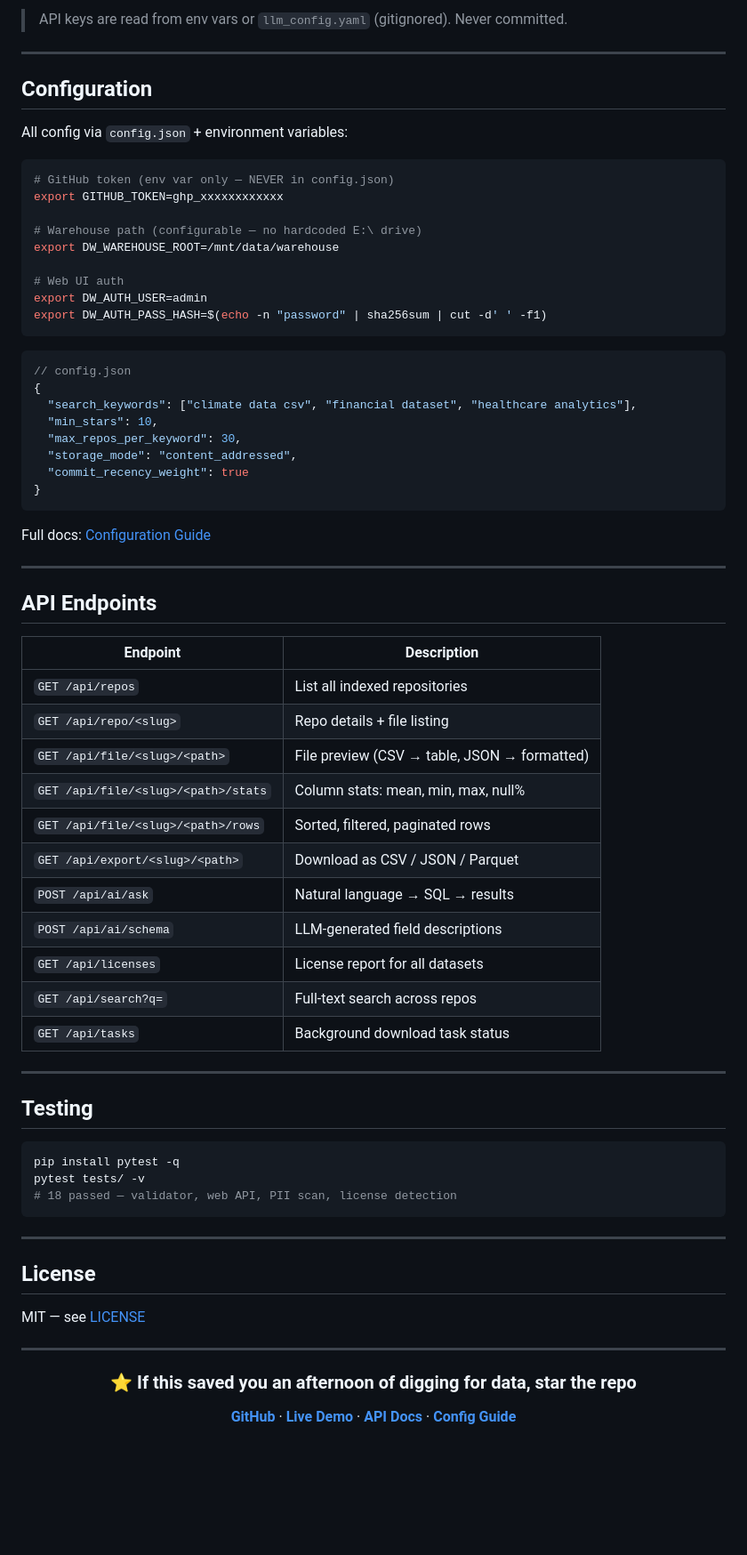
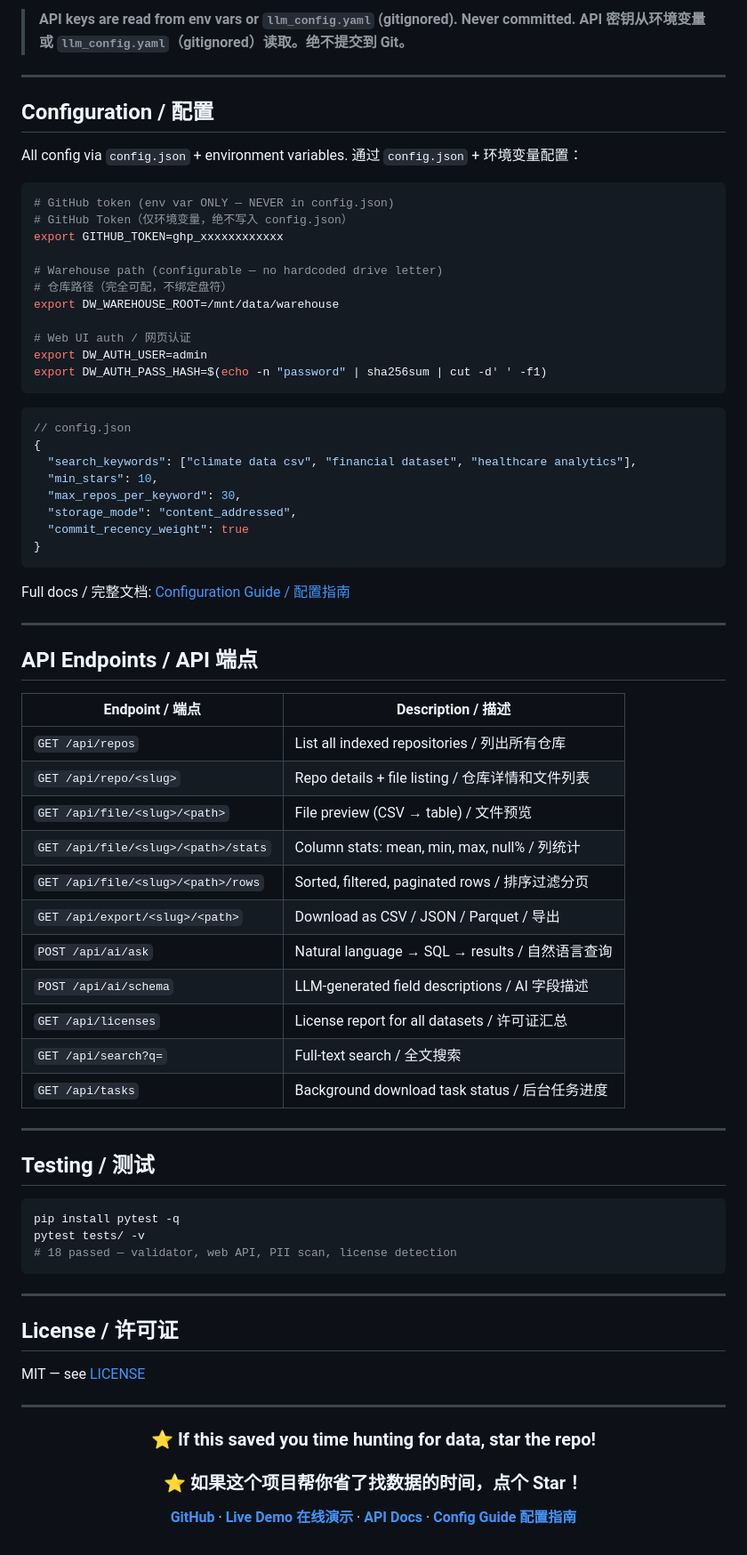
Before and after one commit to symmetryseeker/DataWarehouse-Explorer, a Markdown page: README.md, the part around one of its changes. Shown at 89% size. Rendered like a GitHub page; blank space fills up the shorter version.

````diff
--- a/README.md
+++ b/README.md
@@ -209,20 +217,23 @@ providers:
 
-> API keys are read from env vars or `llm_config.yaml` (gitignored). Never committed.
+> **API keys are read from env vars or `llm_config.yaml` (gitignored). Never committed.**
+> **API 密钥从环境变量或 `llm_config.yaml`（gitignored）读取。绝不提交到 Git。**
 
 ---
 
-## Configuration
+## Configuration / 配置
 
-All config via `config.json` + environment variables:
+All config via `config.json` + environment variables. 通过 `config.json` + 环境变量配置：
 
 ```bash
-# GitHub token (env var only — NEVER in config.json)
+# GitHub token (env var ONLY — NEVER in config.json)
+# GitHub Token（仅环境变量，绝不写入 config.json）
 export GITHUB_TOKEN=ghp_xxxxxxxxxxxx
 
-# Warehouse path (configurable — no hardcoded E:\ drive)
+# Warehouse path (configurable — no hardcoded drive letter)
+# 仓库路径（完全可配，不绑定盘符）
 export DW_WAREHOUSE_ROOT=/mnt/data/warehouse
 
-# Web UI auth
+# Web UI auth / 网页认证
 export DW_AUTH_USER=admin
 export DW_AUTH_PASS_HASH=$(echo -n "password" | sha256sum | cut -d' ' -f1)
 ```
@@ -238,29 +249,29 @@ export DW_AUTH_PASS_HASH=$(echo -n "password" | sha256sum | cut -d' ' -f1)
 }
 ```
 
-Full docs: [Configuration Guide](docs/CONFIGURATION.md)
+Full docs / 完整文档: [Configuration Guide / 配置指南](docs/CONFIGURATION.md)
 
 ---
 
-## API Endpoints
+## API Endpoints / API 端点
 
-| Endpoint | Description |
+| Endpoint / 端点 | Description / 描述 |
 |----------|------------|
-| `GET /api/repos` | List all indexed repositories |
-| `GET /api/repo/<slug>` | Repo details + file listing |
-| `GET /api/file/<slug>/<path>` | File preview (CSV → table, JSON → formatted) |
-| `GET /api/file/<slug>/<path>/stats` | Column stats: mean, min, max, null% |
-| `GET /api/file/<slug>/<path>/rows` | Sorted, filtered, paginated rows |
-| `GET /api/export/<slug>/<path>` | Download as CSV / JSON / Parquet |
-| `POST /api/ai/ask` | Natural language → SQL → results |
-| `POST /api/ai/schema` | LLM-generated field descriptions |
-| `GET /api/licenses` | License report for all datasets |
-| `GET /api/search?q=` | Full-text search across repos |
-| `GET /api/tasks` | Background download task status |
+| `GET /api/repos` | List all indexed repositories / 列出所有仓库 |
+| `GET /api/repo/<slug>` | Repo details + file listing / 仓库详情和文件列表 |
+| `GET /api/file/<slug>/<path>` | File preview (CSV → table) / 文件预览 |
+| `GET /api/file/<slug>/<path>/stats` | Column stats: mean, min, max, null% / 列统计 |
+| `GET /api/file/<slug>/<path>/rows` | Sorted, filtered, paginated rows / 排序过滤分页 |
+| `GET /api/export/<slug>/<path>` | Download as CSV / JSON / Parquet / 导出 |
+| `POST /api/ai/ask` | Natural language → SQL → results / 自然语言查询 |
+| `POST /api/ai/schema` | LLM-generated field descriptions / AI 字段描述 |
+| `GET /api/licenses` | License report for all datasets / 许可证汇总 |
+| `GET /api/search?q=` | Full-text search / 全文搜索 |
+| `GET /api/tasks` | Background download task status / 后台任务进度 |
 
 ---
 
-## Testing
+## Testing / 测试
 
 ```bash
 pip install pytest -q
@@ -270,7 +281,7 @@ pytest tests/ -v
 
 ---
 
-## License
+## License / 许可证
 
 MIT — see [LICENSE](LICENSE)
 
@@ -278,8 +289,9 @@ MIT — see [LICENSE](LICENSE)
 
 <div align="center">
 
-### ⭐ If this saved you an afternoon of digging for data, star the repo
+### ⭐ If this saved you time hunting for data, star the repo!
+### ⭐ 如果这个项目帮你省了找数据的时间，点个 Star！
 
-**[GitHub](https://github.com/symmetryseeker/DataWarehouse-Explorer)** · **[Live Demo](https://8a2f919343bf8ef0-36-110-14-5.serveousercontent.com)** · **[API Docs](docs/API.md)** · **[Config Guide](docs/CONFIGURATION.md)**
+**[GitHub](https://github.com/symmetryseeker/DataWarehouse-Explorer)** · **[Live Demo 在线演示](https://8a2f919343bf8ef0-36-110-14-5.serveousercontent.com)** · **[API Docs](docs/API.md)** · **[Config Guide 配置指南](docs/CONFIGURATION.md)**
 
 </div>
````
Also changed, not shown: other parts of README.md (+94 -86 lines).
